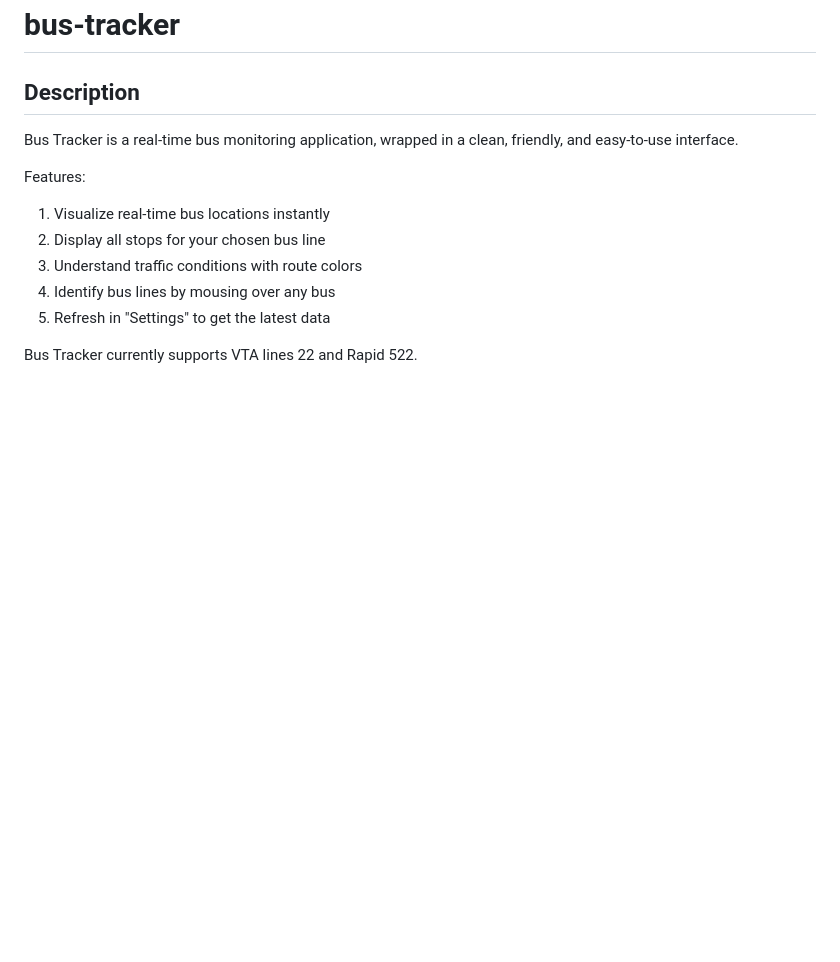
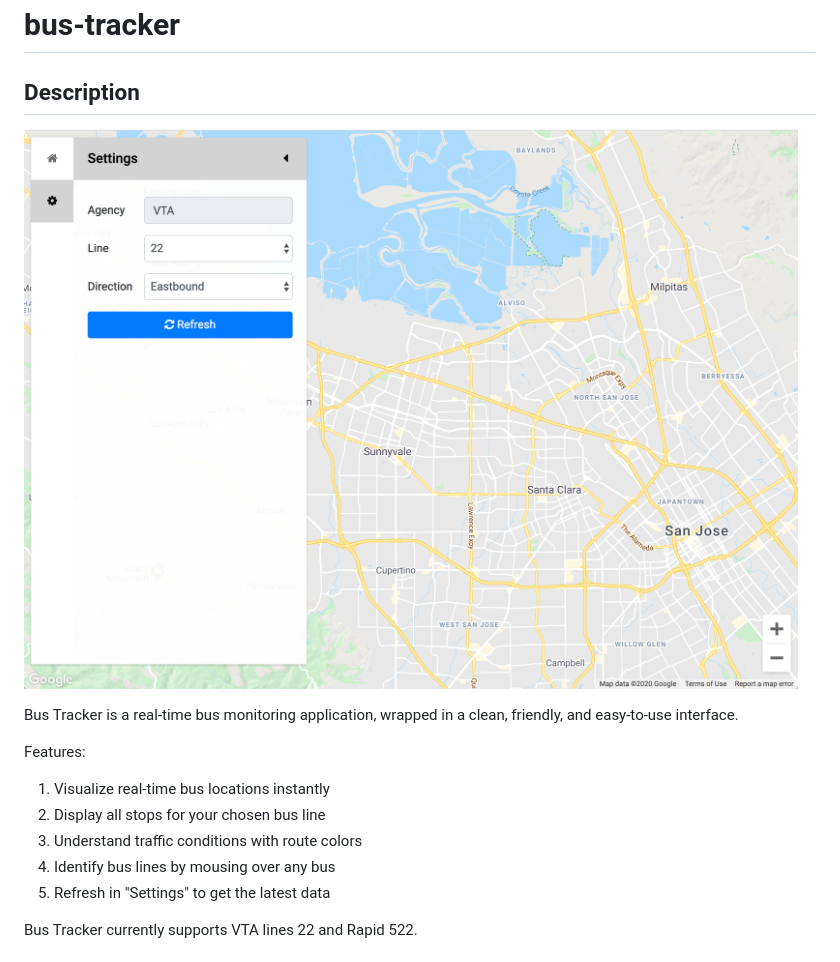
Before and after one commit to andrew-shieh/bus-tracker, a Markdown page: README.md, the part around the change. Drawn GitHub-style; pictures changed too: demo.png (added); blank space fills up the shorter version.

Commit message:
Added screenshot to readme

```diff
--- a/README.md
+++ b/README.md
@@ -1,6 +1,8 @@
 # bus-tracker
 
 ## Description
+
+![Screenshot](demo.png)
 
 Bus Tracker is a real-time bus monitoring application, wrapped in a clean, friendly, and easy-to-use interface.
 
```
